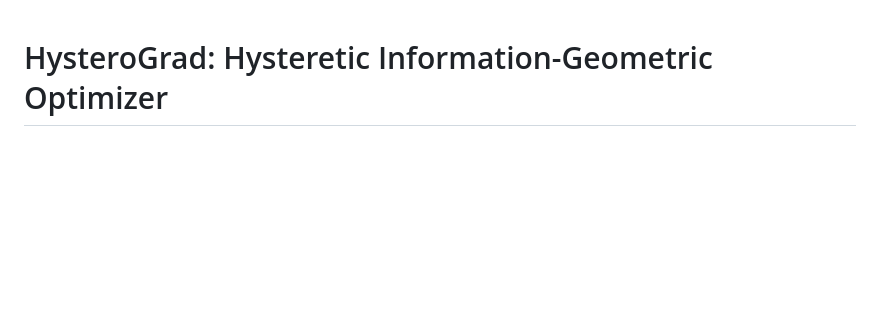
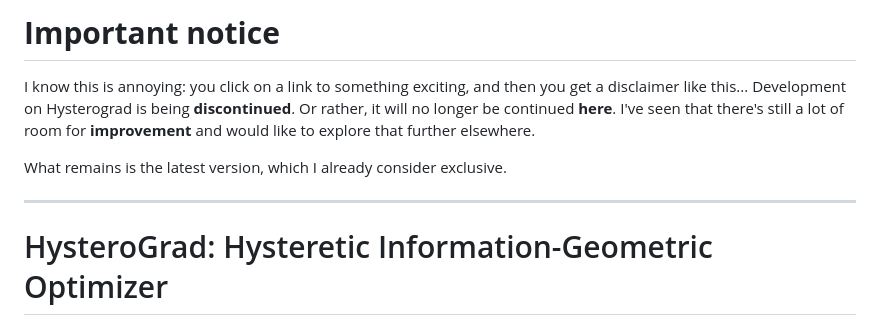
Before and after one commit to dingste/HysteroGrad, a Markdown page: README.md, the part around the change. Rendered like a GitHub page; blank space fills up the shorter version.

Commit message:
notify on discontinue at github

```diff
--- a/README.md
+++ b/README.md
@@ -1,3 +1,11 @@
+# **Important notice**
+
+I know this is annoying: you click on a link to something exciting, and then you get a disclaimer like this... Development on Hysterograd is being **discontinued**. Or rather, it will no longer be continued **here**. I've seen that there's still a lot of room for **improvement** and would like to explore that further elsewhere.
+
+What remains is the latest version, which I already consider exclusive.
+
+---
+
 # HysteroGrad: Hysteretic Information-Geometric Optimizer
 
 **HysteroGrad** is a next-generation PyTorch optimizer that redefines parameter updates as a physical phase transition. By merging **Information Geometry** with **Hysteresis Physics**, it creates a system that doesn't just minimize loss, but evolves through "Liquid" and "Frozen" states.
```
